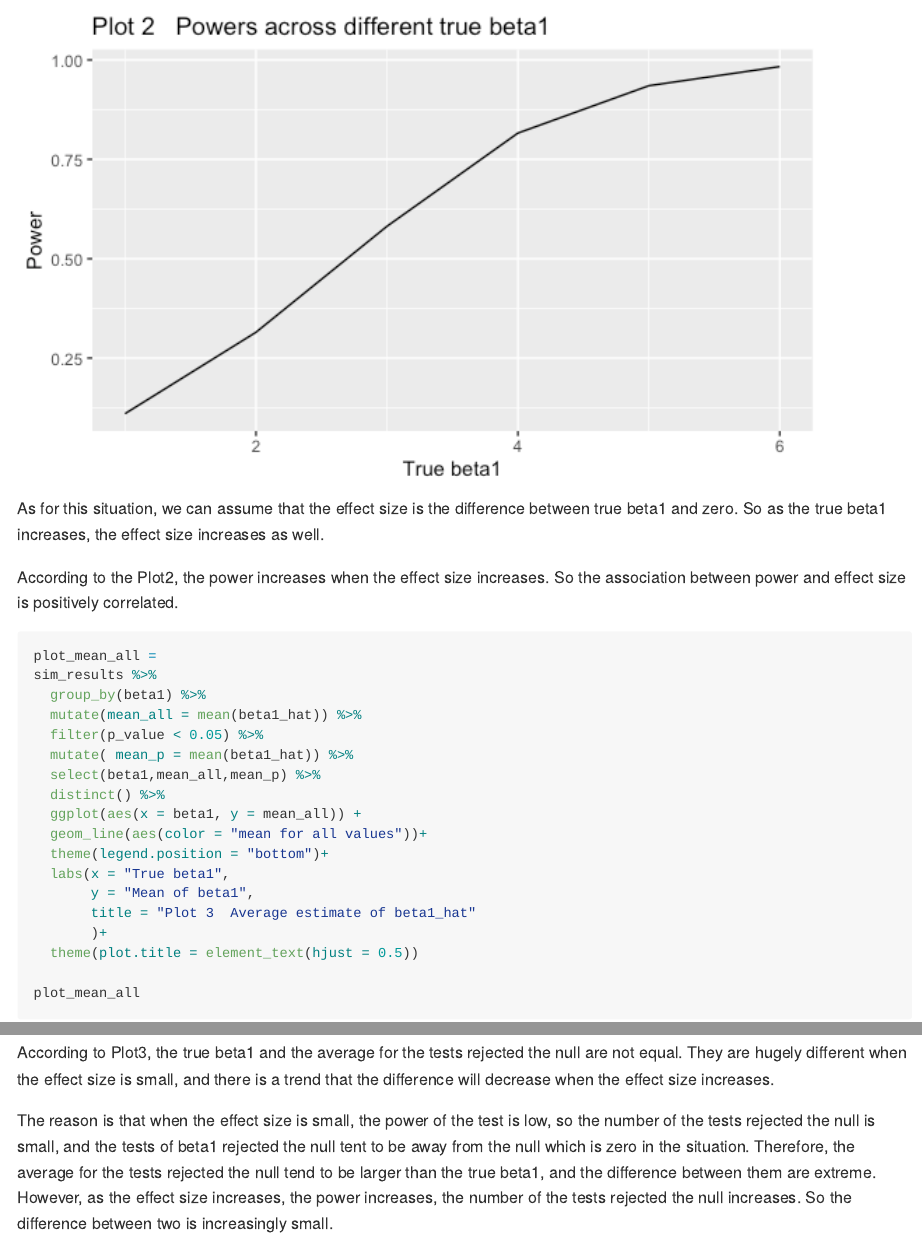
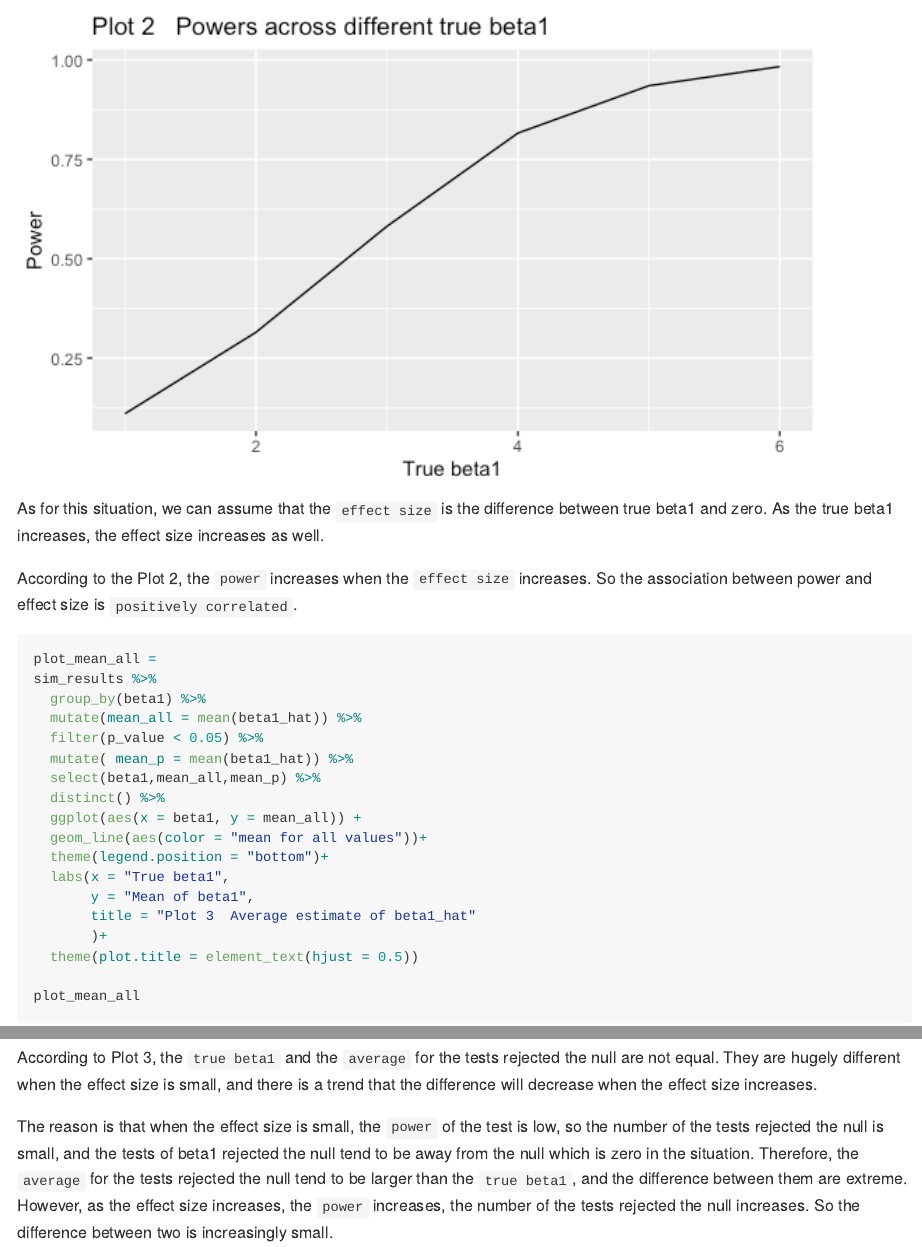
Before and after one commit to RuoyuanQian/p8105_hw5_rq2166, an R Markdown document (p8105_hw5_rq2166.Rmd): the page in a window 1100 px wide, from 3250 px down, and a second part further down, joined at a grey line. The pictures show the output file p8105_hw5_rq2166.md that the author committed with the source, drawn offline in the style of GitHub.

Commit message:
Edit the comment for Provlem 3.

````diff
--- a/p8105_hw5_rq2166.Rmd
+++ b/p8105_hw5_rq2166.Rmd
@@ -169,9 +169,9 @@ sim_results %>%
        )
 ```
 
-As for this situation, we can assume that the effect size is the difference between true beta1 and zero. So as the true beta1 increases, the effect size increases as well.
+As for this situation, we can assume that the `effect size` is the difference between true beta1 and zero. As the true beta1 increases, the effect size increases as well.
 
-According to the Plot2, the power increases when the effect size increases. So the association between power and effect size is positively correlated.
+According to the Plot 2, the `power` increases when the `effect size` increases. So the association between power and effect size is `positively correlated`.
 
 ```{r}
 plot_mean_all =
@@ -201,6 +201,6 @@ plot_mean_all+
    theme(plot.title = element_text(hjust = 0.5))
 ```
 
-According to Plot3, the true beta1 and the average for the tests rejected the null are not equal. They are hugely different when the effect size is small, and there is a trend that the difference will decrease when the effect size increases.
+According to Plot 3, the `true beta1` and the `average` for the tests rejected the null are not equal. They are hugely different when the effect size is small, and there is a trend that the difference will decrease when the effect size increases.
 
-The reason is that when the effect size is small, the power of the test is low, so the number of the tests rejected the null is small, and the tests of beta1 rejected the null tent to be away from the null which is zero in the situation. Therefore, the average for the tests rejected the null tend to be larger than the true beta1, and the difference between them are extreme. However, as the effect size increases, the power increases, the number of the tests rejected the null increases. So the difference between two is increasingly small.
+The reason is that when the effect size is small, the `power` of the test is low, so the number of the tests rejected the null is small, and the tests of beta1 rejected the null tend to be away from the null which is zero in the situation. Therefore, the `average` for the tests rejected the null tend to be larger than the `true beta1`, and the difference between them are extreme. However, as the effect size increases, the `power` increases, the number of the tests rejected the null increases. So the difference between two is increasingly small.
````
Also changed, not shown: p8105_hw5_rq2166.md.
